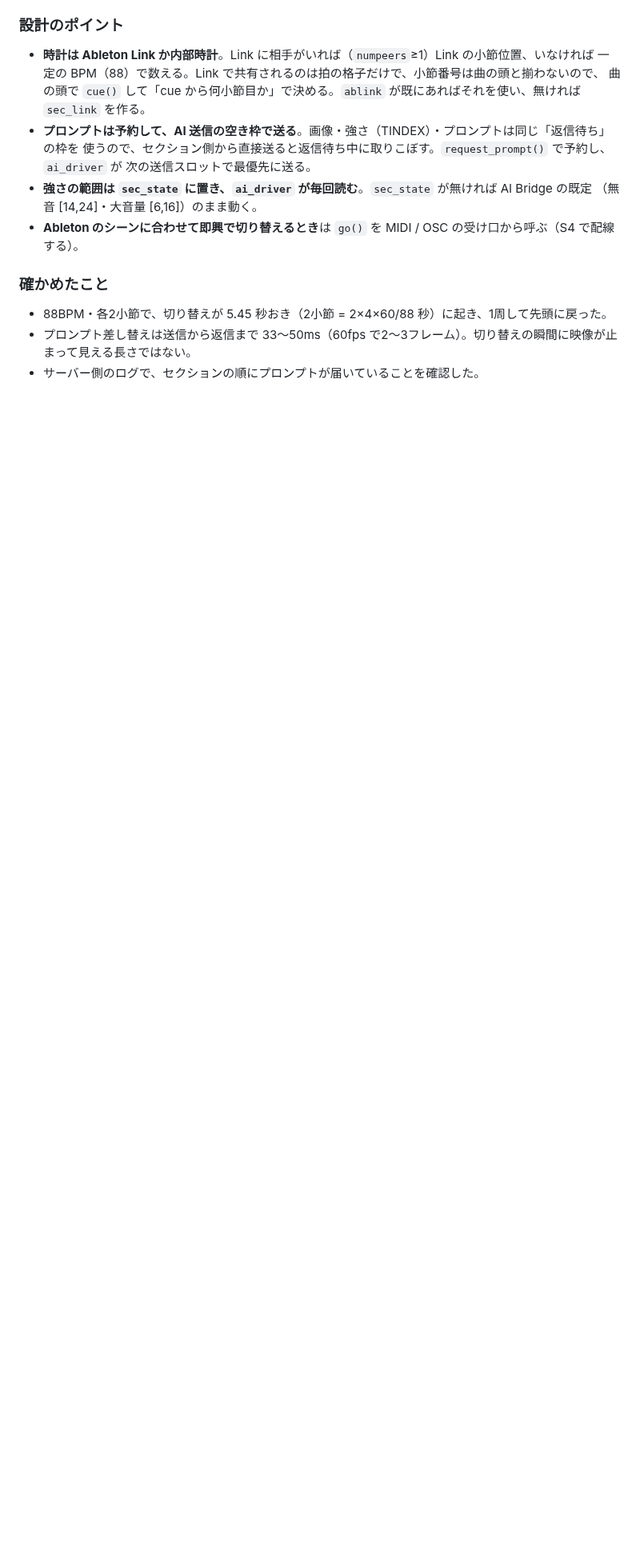
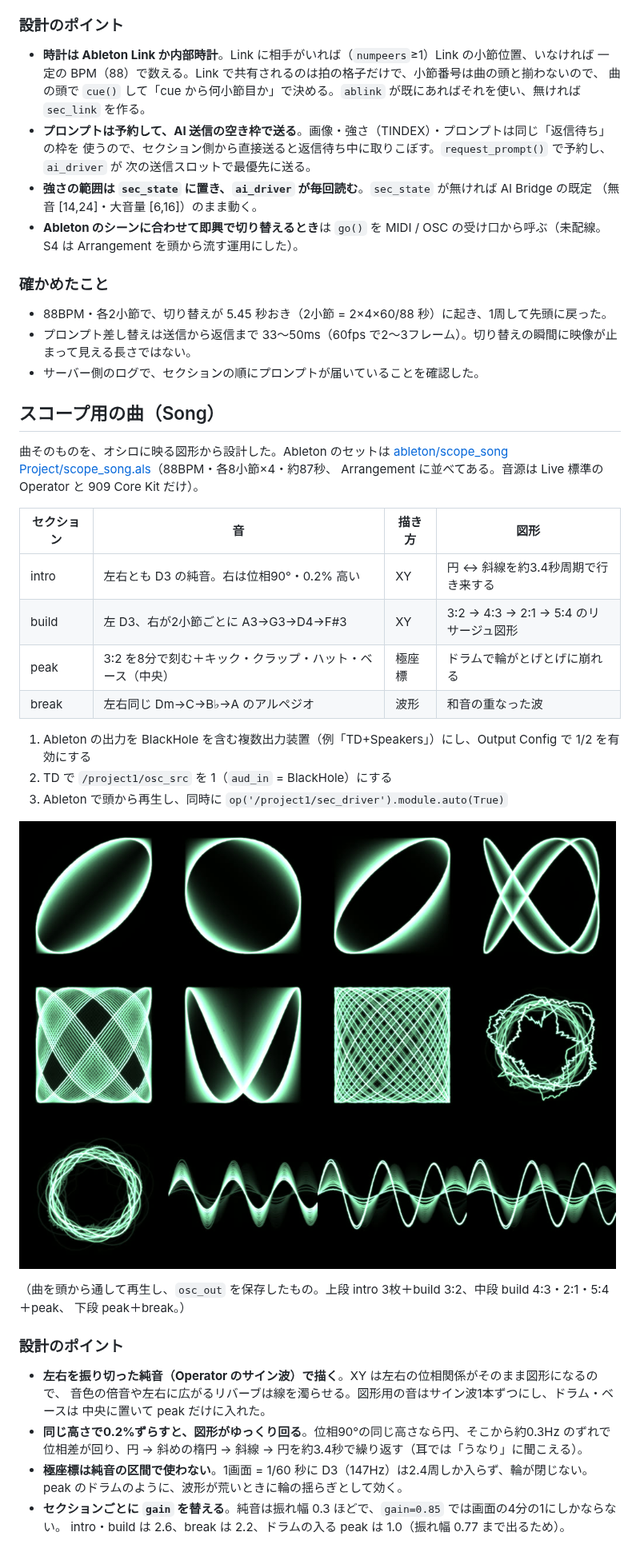
Before and after one commit to ryok/td-oscilloscope-ai, a Markdown page: README.md, the part around one of its changes. Shown at 80% size. GitHub-like rendering; pictures changed too: reference/s4_song_shapes.jpg (added); blank space fills up the shorter version.

Commit message:
S4: スコープ用の曲（Ableton セット）とセクションごとの gain

```diff
--- a/README.md
+++ b/README.md
@@ -155,7 +156,7 @@ build=極座標×折り紙、peak=XY×液体金属、break=波形×墨。テス
   次の送信スロットで最優先に送る。
 - **強さの範囲は `sec_state` に置き、`ai_driver` が毎回読む**。`sec_state` が無ければ AI Bridge の既定
   （無音 [14,24]・大音量 [6,16]）のまま動く。
-- **Ableton のシーンに合わせて即興で切り替えるとき**は `go()` を MIDI / OSC の受け口から呼ぶ（S4 で配線する）。
+- **Ableton のシーンに合わせて即興で切り替えるとき**は `go()` を MIDI / OSC の受け口から呼ぶ（未配線。S4 は Arrangement を頭から流す運用にした）。
 
 ### 確かめたこと
 
@@ -163,3 +164,37 @@ build=極座標×折り紙、peak=XY×液体金属、break=波形×墨。テス
 - プロンプト差し替えは送信から返信まで 33〜50ms（60fps で2〜3フレーム）。切り替えの瞬間に映像が止まって見える長さではない。
 - サーバー側のログで、セクションの順にプロンプトが届いていることを確認した。
 
+## スコープ用の曲（Song）
+
+曲そのものを、オシロに映る図形から設計した。Ableton のセットは
+[ableton/scope_song Project/scope_song.als](ableton/scope_song%20Project/scope_song.als)（88BPM・各8小節×4・約87秒、
+Arrangement に並べてある。音源は Live 標準の Operator と 909 Core Kit だけ）。
+
+| セクション | 音 | 描き方 | 図形 |
+|---|---|---|---|
+| intro | 左右とも D3 の純音。右は位相90°・0.2% 高い | XY | 円 ↔ 斜線を約3.4秒周期で行き来する |
+| build | 左 D3、右が2小節ごとに A3→G3→D4→F#3 | XY | 3:2 → 4:3 → 2:1 → 5:4 のリサージュ図形 |
+| peak | 3:2 を8分で刻む＋キック・クラップ・ハット・ベース（中央） | 極座標 | ドラムで輪がとげとげに崩れる |
+| break | 左右同じ Dm→C→B♭→A のアルペジオ | 波形 | 和音の重なった波 |
+
+1. Ableton の出力を BlackHole を含む複数出力装置（例「TD+Speakers」）にし、Output Config で 1/2 を有効にする
+2. TD で `/project1/osc_src` を 1（`aud_in` = BlackHole）にする
+3. Ableton で頭から再生し、同時に `op('/project1/sec_driver').module.auto(True)`
+
+![song shapes](reference/s4_song_shapes.jpg)
+
+（曲を頭から通して再生し、`osc_out` を保存したもの。上段 intro 3枚＋build 3:2、中段 build 4:3・2:1・5:4＋peak、
+下段 peak＋break。）
+
+### 設計のポイント
+
+- **左右を振り切った純音（Operator のサイン波）で描く**。XY は左右の位相関係がそのまま図形になるので、
+  音色の倍音や左右に広がるリバーブは線を濁らせる。図形用の音はサイン波1本ずつにし、ドラム・ベースは
+  中央に置いて peak だけに入れた。
+- **同じ高さで0.2%ずらすと、図形がゆっくり回る**。位相90°の同じ高さなら円、そこから約0.3Hz のずれで
+  位相差が回り、円 → 斜めの楕円 → 斜線 → 円を約3.4秒で繰り返す（耳では「うなり」に聞こえる）。
+- **極座標は純音の区間で使わない**。1画面 = 1/60 秒に D3（147Hz）は2.4周しか入らず、輪が閉じない。
+  peak のドラムのように、波形が荒いときに輪の揺らぎとして効く。
+- **セクションごとに `gain` を替える**。純音は振れ幅 0.3 ほどで、`gain=0.85` では画面の4分の1にしかならない。
+  intro・build は 2.6、break は 2.2、ドラムの入る peak は 1.0（振れ幅 0.77 まで出るため）。
+
```
Also changed, not shown: other parts of README.md (+20 -1 lines), 3 other files.
